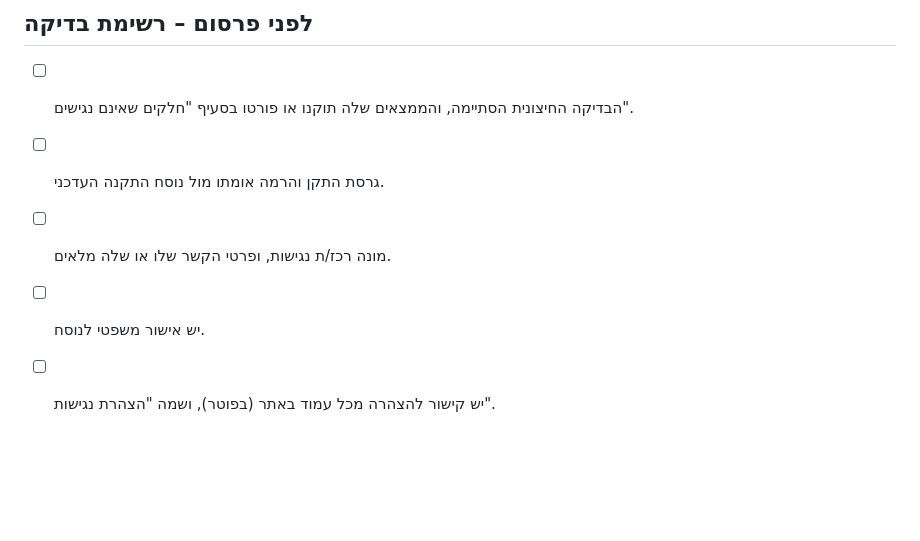
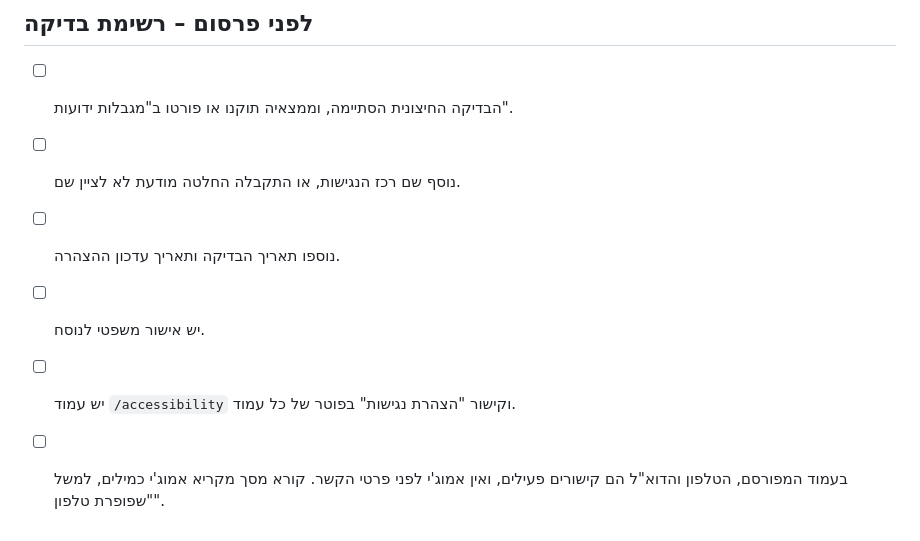
Before and after one commit to motosport-io/royal-enfield-landing-, a Markdown page: docs/accessibility-statement-draft.md, the part around one of its changes. Drawn GitHub-style; blank space fills up the shorter version.

```diff
--- a/docs/accessibility-statement-draft.md
+++ b/docs/accessibility-statement-draft.md
@@ -53,8 +60,9 @@
 ---
 
 ## לפני פרסום – רשימת בדיקה
-- [ ] הבדיקה החיצונית הסתיימה, והממצאים שלה תוקנו או פורטו בסעיף "חלקים שאינם נגישים".
-- [ ] גרסת התקן והרמה אומתו מול נוסח התקנה העדכני.
-- [ ] מונה רכז/ת נגישות, ופרטי הקשר שלו או שלה מלאים.
+- [ ] הבדיקה החיצונית הסתיימה, וממצאיה תוקנו או פורטו ב"מגבלות ידועות".
+- [ ] נוסף שם רכז הנגישות, או התקבלה החלטה מודעת לא לציין שם.
+- [ ] נוספו תאריך הבדיקה ותאריך עדכון ההצהרה.
 - [ ] יש אישור משפטי לנוסח.
-- [ ] יש קישור להצהרה מכל עמוד באתר (בפוטר), ושמה "הצהרת נגישות".
+- [ ] יש עמוד `/accessibility` וקישור "הצהרת נגישות" בפוטר של כל עמוד.
+- [ ] בעמוד המפורסם, הטלפון והדוא"ל הם קישורים פעילים, ואין אמוג'י לפני פרטי הקשר. קורא מסך מקריא אמוג'י כמילים, למשל "שפופרת טלפון".
```
Also changed, not shown: other parts of docs/accessibility-statement-draft.md (+39 -32 lines).
